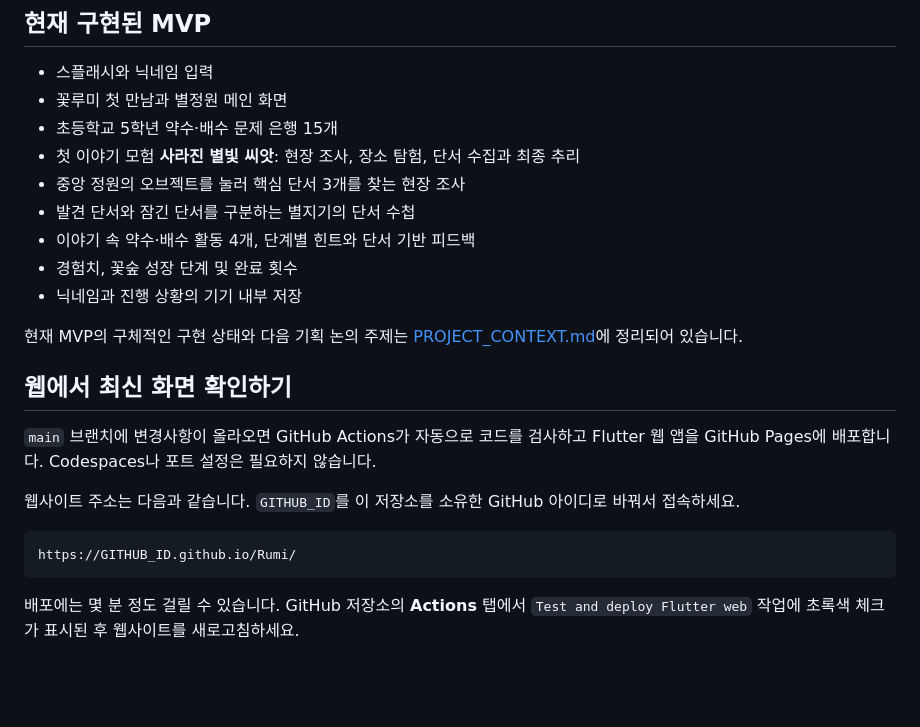
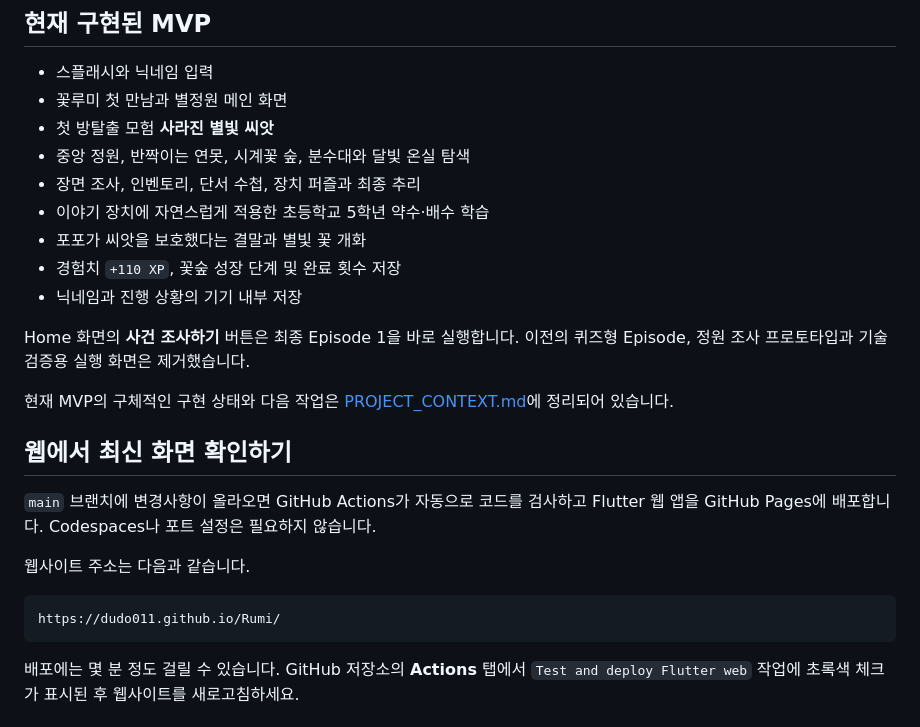
Before and after one commit to dudo011/Rumi, a Markdown page: README.md, the part around the change. Rendered like a GitHub page; blank space fills up the shorter version.

Commit message:
docs: describe final episode one runtime

````diff
--- a/README.md
+++ b/README.md
@@ -6,15 +6,17 @@ Flutter로 만드는 게임형 학습 앱입니다.
 
 - 스플래시와 닉네임 입력
 - 꽃루미 첫 만남과 별정원 메인 화면
-- 초등학교 5학년 약수·배수 문제 은행 15개
-- 첫 이야기 모험 **사라진 별빛 씨앗**: 현장 조사, 장소 탐험, 단서 수집과 최종 추리
-- 중앙 정원의 오브젝트를 눌러 핵심 단서 3개를 찾는 현장 조사
-- 발견 단서와 잠긴 단서를 구분하는 별지기의 단서 수첩
-- 이야기 속 약수·배수 활동 4개, 단계별 힌트와 단서 기반 피드백
-- 경험치, 꽃숲 성장 단계 및 완료 횟수
+- 첫 방탈출 모험 **사라진 별빛 씨앗**
+- 중앙 정원, 반짝이는 연못, 시계꽃 숲, 분수대와 달빛 온실 탐색
+- 장면 조사, 인벤토리, 단서 수첩, 장치 퍼즐과 최종 추리
+- 이야기 장치에 자연스럽게 적용한 초등학교 5학년 약수·배수 학습
+- 포포가 씨앗을 보호했다는 결말과 별빛 꽃 개화
+- 경험치 `+110 XP`, 꽃숲 성장 단계 및 완료 횟수 저장
 - 닉네임과 진행 상황의 기기 내부 저장
 
-현재 MVP의 구체적인 구현 상태와 다음 기획 논의 주제는 [PROJECT_CONTEXT.md](PROJECT_CONTEXT.md)에 정리되어 있습니다.
+Home 화면의 **사건 조사하기** 버튼은 최종 Episode 1을 바로 실행합니다. 이전의 퀴즈형 Episode, 정원 조사 프로토타입과 기술 검증용 실행 화면은 제거했습니다.
+
+현재 MVP의 구체적인 구현 상태와 다음 작업은 [PROJECT_CONTEXT.md](PROJECT_CONTEXT.md)에 정리되어 있습니다.
 
 ## 웹에서 최신 화면 확인하기
 
@@ -22,11 +24,10 @@ Flutter로 만드는 게임형 학습 앱입니다.
 Flutter 웹 앱을 GitHub Pages에 배포합니다. Codespaces나 포트 설정은 필요하지
 않습니다.
 
-웹사이트 주소는 다음과 같습니다. `GITHUB_ID`를 이 저장소를 소유한 GitHub
-아이디로 바꿔서 접속하세요.
+웹사이트 주소는 다음과 같습니다.
 
 ```text
-https://GITHUB_ID.github.io/Rumi/
+https://dudo011.github.io/Rumi/
 ```
 
 배포에는 몇 분 정도 걸릴 수 있습니다. GitHub 저장소의 **Actions** 탭에서
````
